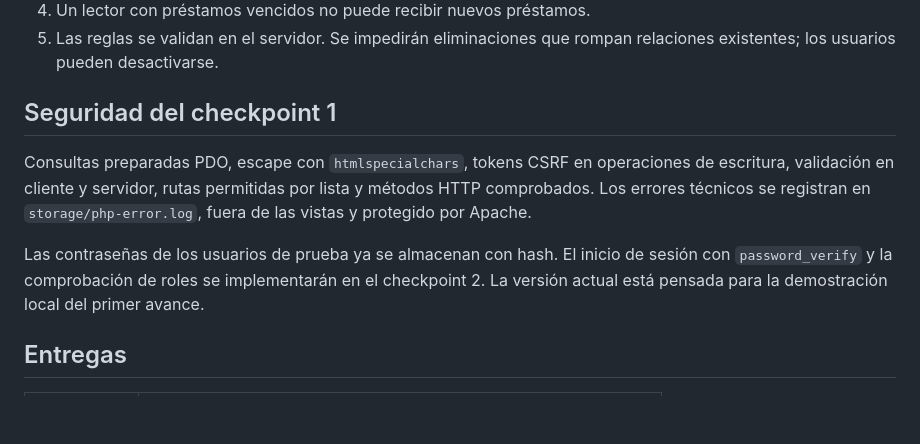
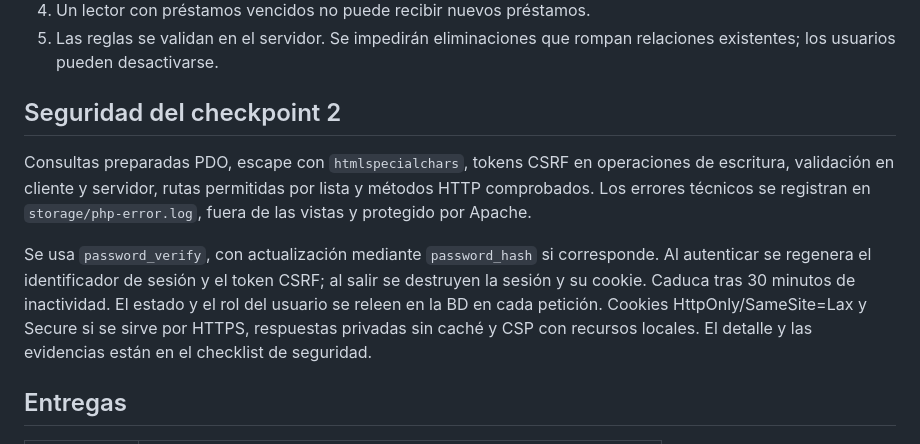
Before and after one commit to danielbenito4-svg/biblioteca-municipal-palin, a Markdown page: README.md, the part around the change printed below. GitHub-like rendering; blank space fills up the shorter version.

```diff
--- a/README.md
+++ b/README.md
@@ -100,11 +104,11 @@ Cada préstamo pertenece a exactamente un libro, un lector y un usuario. Cada li
 4. Un lector con préstamos vencidos no puede recibir nuevos préstamos.
 5. Las reglas se validan en el servidor. Se impedirán eliminaciones que rompan relaciones existentes; los usuarios pueden desactivarse.
 
-## Seguridad del checkpoint 1
+## Seguridad del checkpoint 2
 
 Consultas preparadas PDO, escape con `htmlspecialchars`, tokens CSRF en operaciones de escritura, validación en cliente y servidor, rutas permitidas por lista y métodos HTTP comprobados. Los errores técnicos se registran en `storage/php-error.log`, fuera de las vistas y protegido por Apache.
 
-Las contraseñas de los usuarios de prueba ya se almacenan con hash. El inicio de sesión con `password_verify` y la comprobación de roles se implementarán en el checkpoint 2. La versión actual está pensada para la demostración local del primer avance.
+Se usa `password_verify`, con actualización mediante `password_hash` si corresponde. Al autenticar se regenera el identificador de sesión y el token CSRF; al salir se destruyen la sesión y su cookie. Caduca tras 30 minutos de inactividad. El estado y el rol del usuario se releen en la BD en cada petición. Cookies HttpOnly/SameSite=Lax y Secure si se sirve por HTTPS, respuestas privadas sin caché y CSP con recursos locales. El detalle y las evidencias están en el checklist de seguridad.
 
 ## Entregas
 
```
Also changed, not shown: other parts of README.md (+24 -12 lines), docs/checkpoint-2.md (added, +71 -0 lines), docs/seguridad-checkpoint-2.md (added, +46 -0 lines), docs/capturas/auxiliar-acceso-restringido.png (added), docs/capturas/catalogo-ajax.png (added), docs/capturas/catalogo-movil.png (added), docs/capturas/login.png (added).
